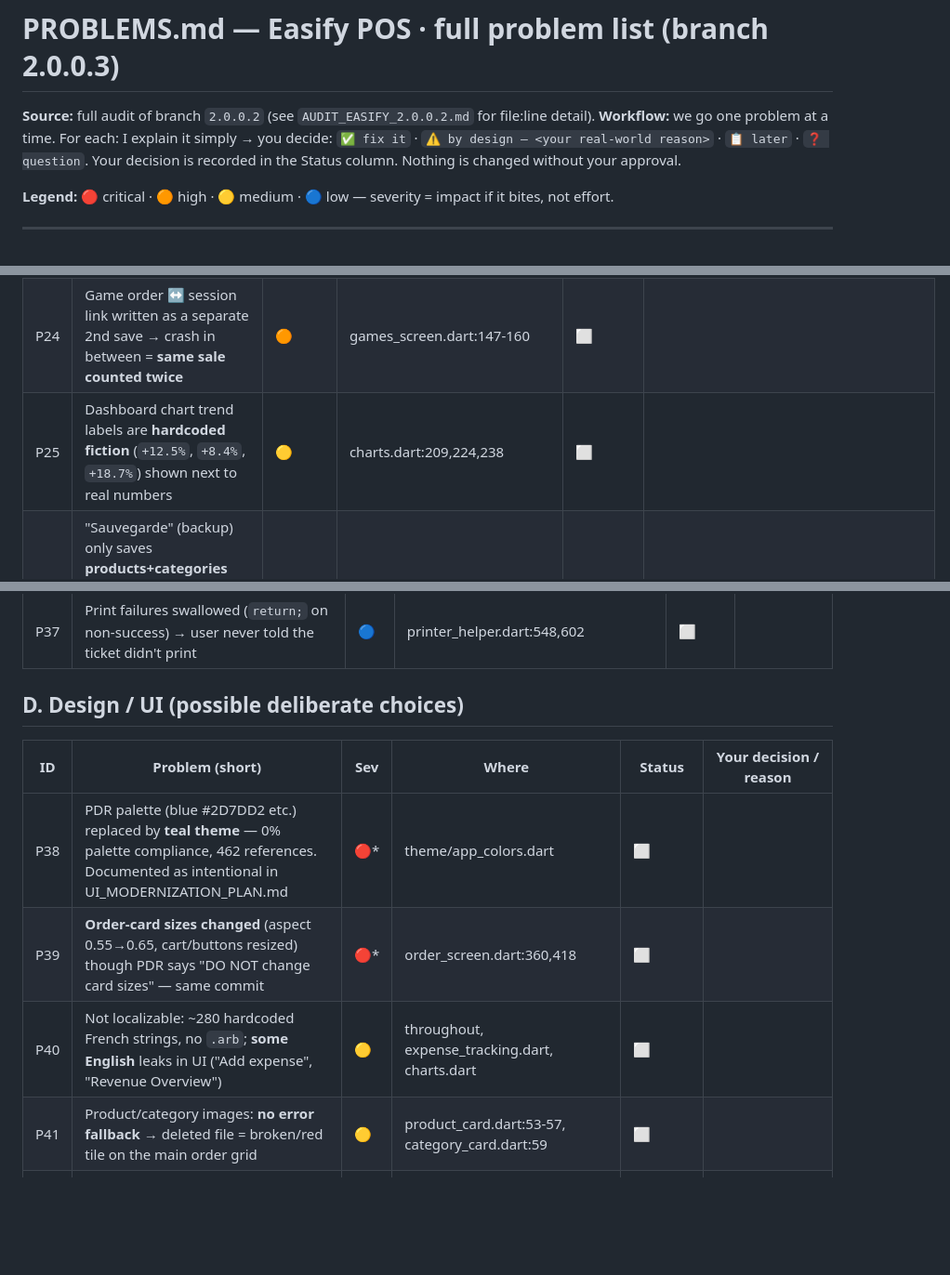
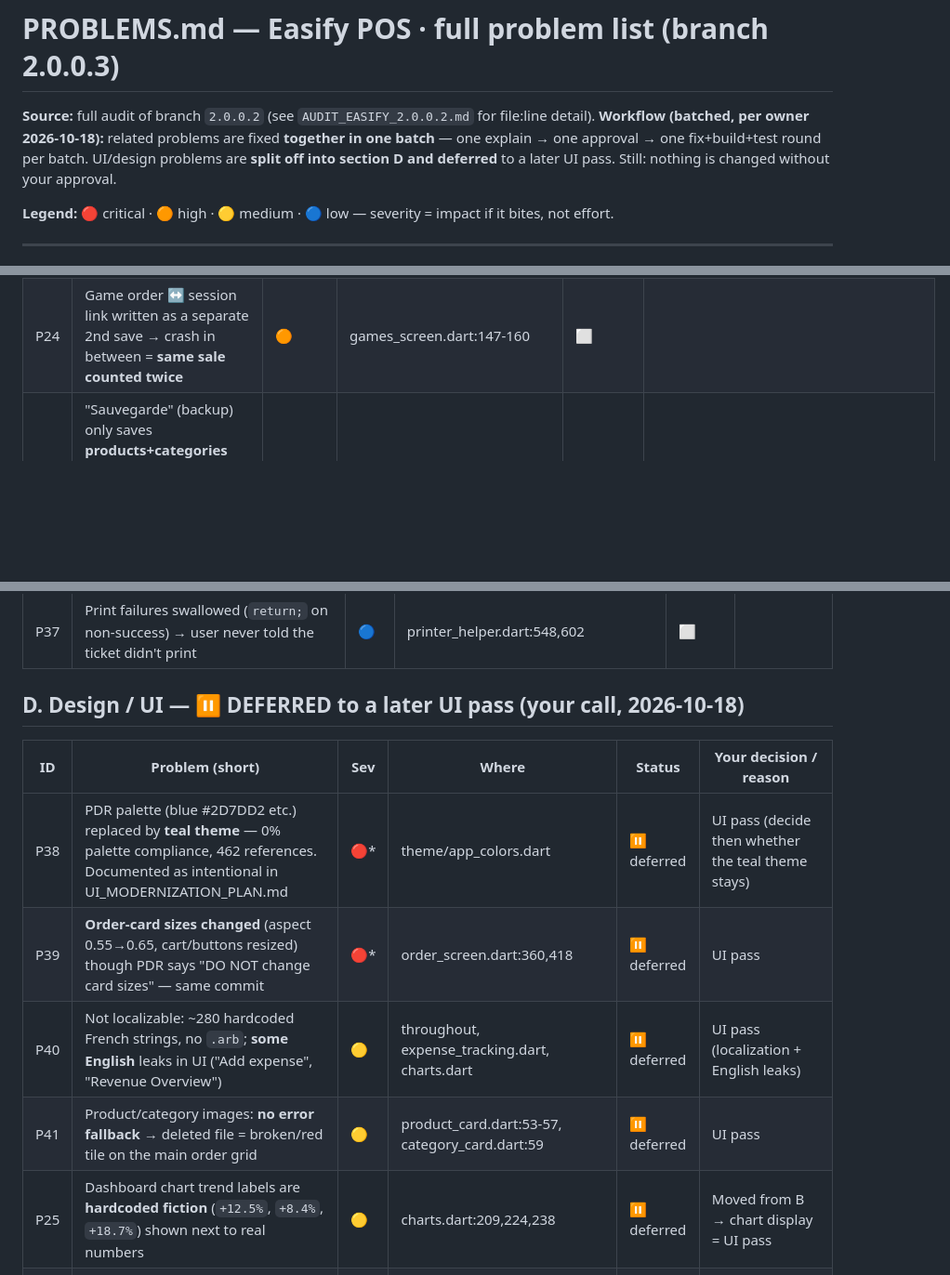
Before and after one commit to B00ZI/trinty-pos, a Markdown page: PROBLEMS.md, 3 parts joined by grey strips. Shown at 93% size. Drawn GitHub-style; blank space fills up the shorter version.

Commit message:
docs: batch workflow; UI problems (P25/P38-P41/P58) split off to deferred UI pass

```diff
--- a/PROBLEMS.md
+++ b/PROBLEMS.md
@@ -1,9 +1,7 @@
 # PROBLEMS.md — Easify POS · full problem list (branch 2.0.0.3)
 
 **Source:** full audit of branch `2.0.0.2` (see `AUDIT_EASIFY_2.0.0.2.md` for file:line detail).
-**Workflow:** we go one problem at a time. For each: I explain it simply → you decide:
-`✅ fix it` · `⚠️ by design — <your real-world reason>` · `📋 later` · `❓ question`.
-Your decision is recorded in the Status column. Nothing is changed without your approval.
+**Workflow (batched, per owner 2026-10-18):** related problems are fixed **together in one batch** — one explain → one approval → one fix+build+test round per batch. UI/design problems are **split off into section D and deferred** to a later UI pass. Still: nothing is changed without your approval.
 
 **Legend:** 🔴 critical · 🟠 high · 🟡 medium · 🔵 low — severity = impact if it bites, not effort.
 
@@ -42,7 +40,6 @@ Your decision is recorded in the Status column. Nothing is changed without your
 | P22 | Deleting a product leaves dangling links → **past revenue can show 0.00** | 🟠 | management_screen.dart:393, pricing_service.dart:10 | ⬜ | |
 | P23 | Edit an old order → tap "Nouvelle Commande" → **cart still has the old order's lines** (double-charge risk) | 🟠 | order_screen.dart:963-984 | ⬜ | |
 | P24 | Game order ↔ session link written as a separate 2nd save → crash in between = **same sale counted twice** | 🟠 | games_screen.dart:147-160 | ⬜ | |
-| P25 | Dashboard chart trend labels are **hardcoded fiction** (`+12.5%`, `+8.4%`, `+18.7%`) shown next to real numbers | 🟡 | charts.dart:209,224,238 | ⬜ | |
 | P26 | "Sauvegarde" (backup) only saves **products+categories** (no orders/users/expenses) but looks like a full backup; import silently overwrites by name | 🟡 | data_backup_service.dart:27-87 | ⬜ | |
 | P27 | Business-day **"end time" setting does nothing** (start+24h hardcoded) | 🟡 | business_day_helper.dart:16 | ⬜ | |
 | P28 | Midnight boundary: `between()` is inclusive → record exactly at the boundary counts in **two days** | 🟡 | order_repository.dart:54-55 + 4 more | ⬜ | |
@@ -61,14 +58,15 @@ Your decision is recorded in the Status column. Nothing is changed without your
 | P36 | Logo/image decode + receipt rasterization run on the UI thread → frame stutter during printing | 🟡 | printer_helper.dart:292-404 | ⬜ | |
 | P37 | Print failures swallowed (`return;` on non-success) → user never told the ticket didn't print | 🔵 | printer_helper.dart:548,602 | ⬜ | |
 
-## D. Design / UI (possible deliberate choices)
+## D. Design / UI — ⏸ **DEFERRED to a later UI pass** (your call, 2026-10-18)
 
 | ID | Problem (short) | Sev | Where | Status | Your decision / reason |
 |----|------------------|-----|-------|--------|--------------------------|
-| P38 | PDR palette (blue #2D7DD2 etc.) replaced by **teal theme** — 0% palette compliance, 462 references. Documented as intentional in UI_MODERNIZATION_PLAN.md | 🔴* | theme/app_colors.dart | ⬜ | |
-| P39 | **Order-card sizes changed** (aspect 0.55→0.65, cart/buttons resized) though PDR says "DO NOT change card sizes" — same commit | 🔴* | order_screen.dart:360,418 | ⬜ | |
-| P40 | Not localizable: ~280 hardcoded French strings, no `.arb`; **some English** leaks in UI ("Add expense", "Revenue Overview") | 🟡 | throughout, expense_tracking.dart, charts.dart | ⬜ | |
-| P41 | Product/category images: **no error fallback** → deleted file = broken/red tile on the main order grid | 🟡 | product_card.dart:53-57, category_card.dart:59 | ⬜ | |
+| P38 | PDR palette (blue #2D7DD2 etc.) replaced by **teal theme** — 0% palette compliance, 462 references. Documented as intentional in UI_MODERNIZATION_PLAN.md | 🔴* | theme/app_colors.dart | ⏸ deferred | UI pass (decide then whether the teal theme stays) |
+| P39 | **Order-card sizes changed** (aspect 0.55→0.65, cart/buttons resized) though PDR says "DO NOT change card sizes" — same commit | 🔴* | order_screen.dart:360,418 | ⏸ deferred | UI pass |
+| P40 | Not localizable: ~280 hardcoded French strings, no `.arb`; **some English** leaks in UI ("Add expense", "Revenue Overview") | 🟡 | throughout, expense_tracking.dart, charts.dart | ⏸ deferred | UI pass (localization + English leaks) |
+| P41 | Product/category images: **no error fallback** → deleted file = broken/red tile on the main order grid | 🟡 | product_card.dart:53-57, category_card.dart:59 | ⏸ deferred | UI pass |
+| P25 | Dashboard chart trend labels are **hardcoded fiction** (`+12.5%`, `+8.4%`, `+18.7%`) shown next to real numbers | 🟡 | charts.dart:209,224,238 | ⏸ deferred | Moved from B → chart display = UI pass |
 | P58 | Product selection requires a **long-press** to enter select mode (edit/delete toolbar), and there's **no multi-select** — "why do I keep holding?" | 🟡 | management_screen.dart:354-399 | ⏸ deferred | Raised by you during P06 (2026-10-18): deferred to a dedicated UI/UX fixes pass |
 | P59 | Found by you (2026-10-18): **edit-product dialog crashes** — red assertion screen `value: pp, either zero or 2 or more items` — when the product's category was deleted or exists twice; tablets "look fine" only because release builds skip the assertion (same fault, silent) | 🟡 | management_screen.dart:262-284 | ✅ fixed | Dropdown now only passes a category that still exists (deleted → empty box, pick a new one) and collapses duplicate names to a single item; the underlying by-name category data issue stays with P21/P22 |
 
```
